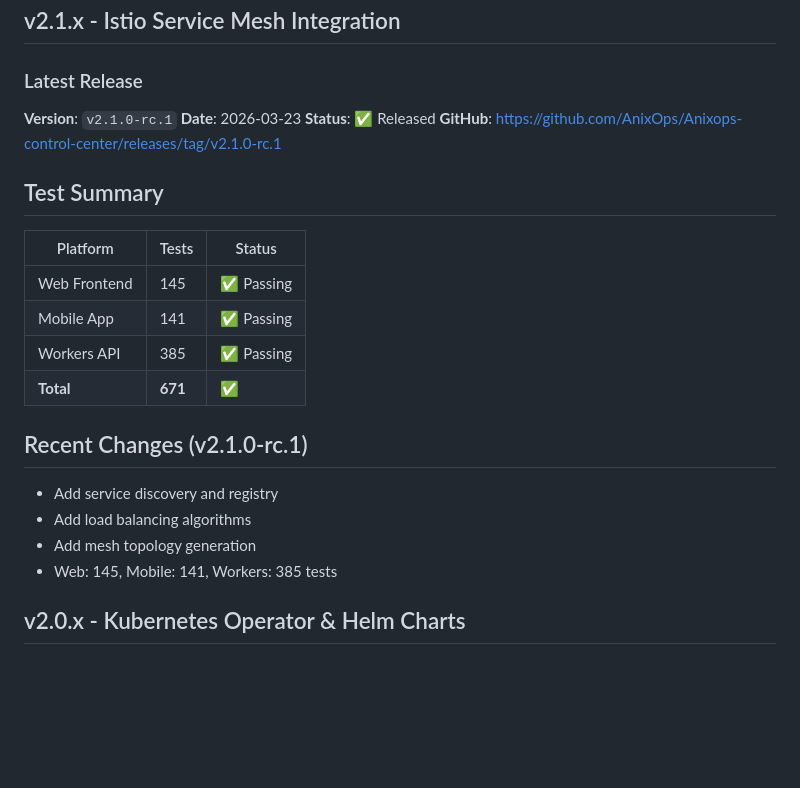
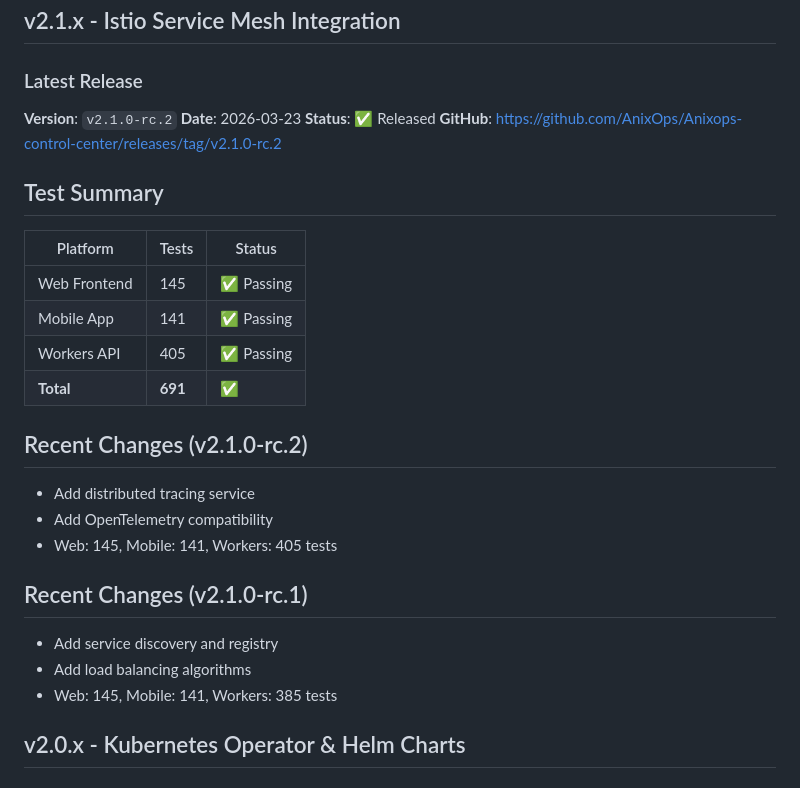
Before and after one commit to AnixOps/Anixops-control-center, a Markdown page: memory/project_progress.md, the part around the change. Drawn GitHub-style; blank space fills up the shorter version.

Commit message:
docs: update project progress for v2.1.0-rc.2

```diff
--- a/memory/project_progress.md
+++ b/memory/project_progress.md
@@ -9,23 +9,27 @@ type: project
 ## v2.1.x - Istio Service Mesh Integration
 
 ### Latest Release
-**Version**: `v2.1.0-rc.1`
+**Version**: `v2.1.0-rc.2`
 **Date**: 2026-03-23
 **Status**: ✅ Released
-**GitHub**: https://github.com/AnixOps/Anixops-control-center/releases/tag/v2.1.0-rc.1
+**GitHub**: https://github.com/AnixOps/Anixops-control-center/releases/tag/v2.1.0-rc.2
 
 ## Test Summary
 | Platform | Tests | Status |
 |----------|-------|--------|
 | Web Frontend | 145 | ✅ Passing |
 | Mobile App | 141 | ✅ Passing |
-| Workers API | 385 | ✅ Passing |
-| **Total** | **671** | ✅ |
+| Workers API | 405 | ✅ Passing |
+| **Total** | **691** | ✅ |
+
+## Recent Changes (v2.1.0-rc.2)
+- Add distributed tracing service
+- Add OpenTelemetry compatibility
+- Web: 145, Mobile: 141, Workers: 405 tests
 
 ## Recent Changes (v2.1.0-rc.1)
 - Add service discovery and registry
 - Add load balancing algorithms
-- Add mesh topology generation
 - Web: 145, Mobile: 141, Workers: 385 tests
 
 ## v2.0.x - Kubernetes Operator & Helm Charts
```
